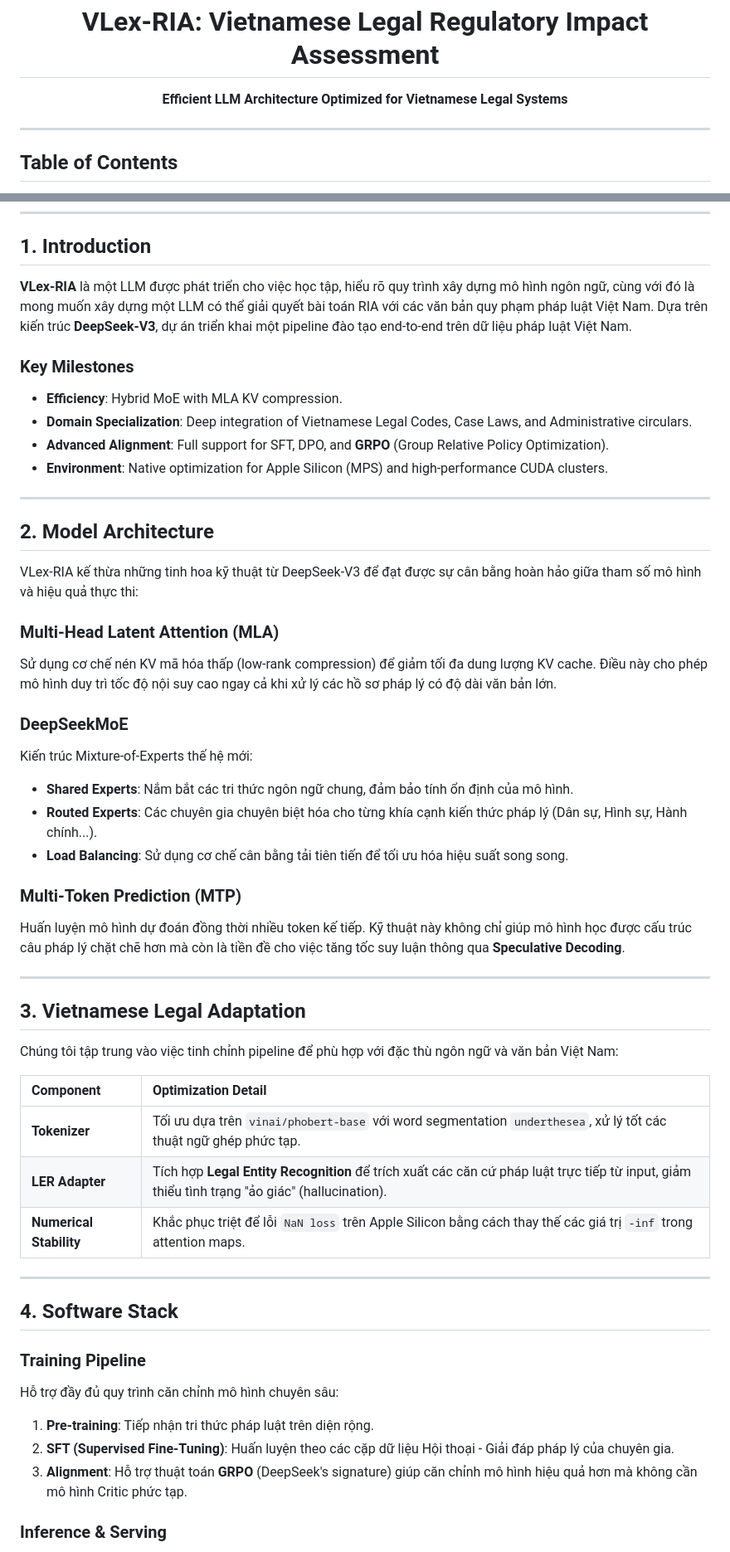
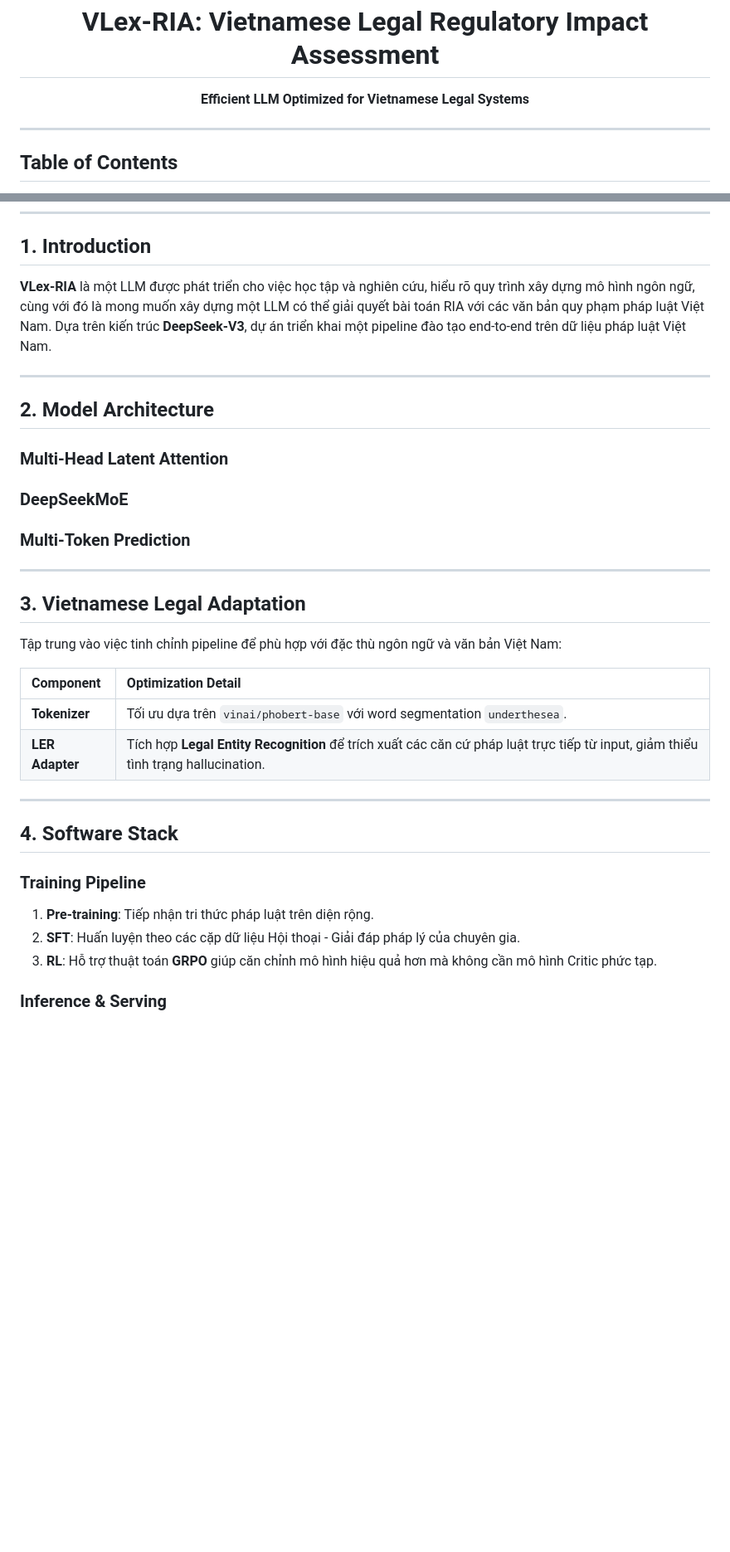
Before and after one commit to nphonghi/VLegalLM-Tiny-A-Vietnamese-Legal-Language-Model, a Markdown page: README.md, 2 parts joined by grey strips. Shown at 83% size. GitHub-like rendering; blank space fills up the shorter version.

```diff
--- a/README.md
+++ b/README.md
@@ -2,7 +2,7 @@
   <img src="src/vlex_ria/serving/web/static/logo.png" alt="VLex-RIA" width="200"/>
   <h1>VLex-RIA: Vietnamese Legal Regulatory Impact Assessment</h1>
   <p>
-    <b>Efficient LLM Architecture Optimized for Vietnamese Legal Systems</b>
+    <b>Efficient LLM Optimized for Vietnamese Legal Systems</b>
   </p>
 
 
@@ -30,51 +30,36 @@
 ---
 
 ## 1. Introduction
-**VLex-RIA** là một LLM được phát triển cho việc học tập, hiểu rõ quy trình xây dựng mô hình ngôn ngữ, cùng với đó là mong muốn xây dựng một LLM có thể giải quyết bài toán RIA với các văn bản quy phạm pháp luật Việt Nam. Dựa trên kiến trúc **DeepSeek-V3**, dự án triển khai một pipeline đào tạo end-to-end trên dữ liệu pháp luật Việt Nam.
-
-### Key Milestones
-- **Efficiency**: Hybrid MoE with MLA KV compression.
-- **Domain Specialization**: Deep integration of Vietnamese Legal Codes, Case Laws, and Administrative circulars.
-- **Advanced Alignment**: Full support for SFT, DPO, and **GRPO** (Group Relative Policy Optimization).
-- **Environment**: Native optimization for Apple Silicon (MPS) and high-performance CUDA clusters.
+**VLex-RIA** là một LLM được phát triển cho việc học tập và nghiên cứu, hiểu rõ quy trình xây dựng mô hình ngôn ngữ, cùng với đó là mong muốn xây dựng một LLM có thể giải quyết bài toán RIA với các văn bản quy phạm pháp luật Việt Nam. Dựa trên kiến trúc **DeepSeek-V3**, dự án triển khai một pipeline đào tạo end-to-end trên dữ liệu pháp luật Việt Nam.
 
 ---
 
 ## 2. Model Architecture
-VLex-RIA kế thừa những tinh hoa kỹ thuật từ DeepSeek-V3 để đạt được sự cân bằng hoàn hảo giữa tham số mô hình và hiệu quả thực thi:
 
-### Multi-Head Latent Attention (MLA)
-Sử dụng cơ chế nén KV mã hóa thấp (low-rank compression) để giảm tối đa dung lượng KV cache. Điều này cho phép mô hình duy trì tốc độ nội suy cao ngay cả khi xử lý các hồ sơ pháp lý có độ dài văn bản lớn.
+### Multi-Head Latent Attention
 
 ### DeepSeekMoE
-Kiến trúc Mixture-of-Experts thế hệ mới:
-- **Shared Experts**: Nắm bắt các tri thức ngôn ngữ chung, đảm bảo tính ổn định của mô hình.
-- **Routed Experts**: Các chuyên gia chuyên biệt hóa cho từng khía cạnh kiến thức pháp lý (Dân sự, Hình sự, Hành chính...).
-- **Load Balancing**: Sử dụng cơ chế cân bằng tải tiên tiến để tối ưu hóa hiệu suất song song.
 
-### Multi-Token Prediction (MTP)
-Huấn luyện mô hình dự đoán đồng thời nhiều token kế tiếp. Kỹ thuật này không chỉ giúp mô hình học được cấu trúc câu pháp lý chặt chẽ hơn mà còn là tiền đề cho việc tăng tốc suy luận thông qua **Speculative Decoding**.
+### Multi-Token Prediction
 
 ---
 
 ## 3. Vietnamese Legal Adaptation
-Chúng tôi tập trung vào việc tinh chỉnh pipeline để phù hợp với đặc thù ngôn ngữ và văn bản Việt Nam:
+Tập trung vào việc tinh chỉnh pipeline để phù hợp với đặc thù ngôn ngữ và văn bản Việt Nam:
 
 | Component | Optimization Detail |
 | :--- | :--- |
-| **Tokenizer** | Tối ưu dựa trên `vinai/phobert-base` với word segmentation `underthesea`, xử lý tốt các thuật ngữ ghép phức tạp. |
-| **LER Adapter** | Tích hợp **Legal Entity Recognition** để trích xuất các căn cứ pháp luật trực tiếp từ input, giảm thiểu tình trạng "ảo giác" (hallucination). |
-| **Numerical Stability** | Khắc phục triệt để lỗi `NaN loss` trên Apple Silicon bằng cách thay thế các giá trị `-inf` trong attention maps. |
+| **Tokenizer** | Tối ưu dựa trên `vinai/phobert-base` với word segmentation `underthesea`. |
+| **LER Adapter** | Tích hợp **Legal Entity Recognition** để trích xuất các căn cứ pháp luật trực tiếp từ input, giảm thiểu tình trạng hallucination. |
 
 ---
 
 ## 4. Software Stack
 
 ### Training Pipeline
-Hỗ trợ đầy đủ quy trình căn chỉnh mô hình chuyên sâu:
 1. **Pre-training**: Tiếp nhận tri thức pháp luật trên diện rộng.
-2. **SFT (Supervised Fine-Tuning)**: Huấn luyện theo các cặp dữ liệu Hội thoại - Giải đáp pháp lý của chuyên gia.
-3. **Alignment**: Hỗ trợ thuật toán **GRPO** (DeepSeek's signature) giúp căn chỉnh mô hình hiệu quả hơn mà không cần mô hình Critic phức tạp.
+2. **SFT**: Huấn luyện theo các cặp dữ liệu Hội thoại - Giải đáp pháp lý của chuyên gia.
+3. **RL**: Hỗ trợ thuật toán **GRPO** giúp căn chỉnh mô hình hiệu quả hơn mà không cần mô hình Critic phức tạp.
 
 ### Inference & Serving
 - **Streaming Engine**: Hỗ trợ truyền luồng token thời gian thực (SSE).
```
